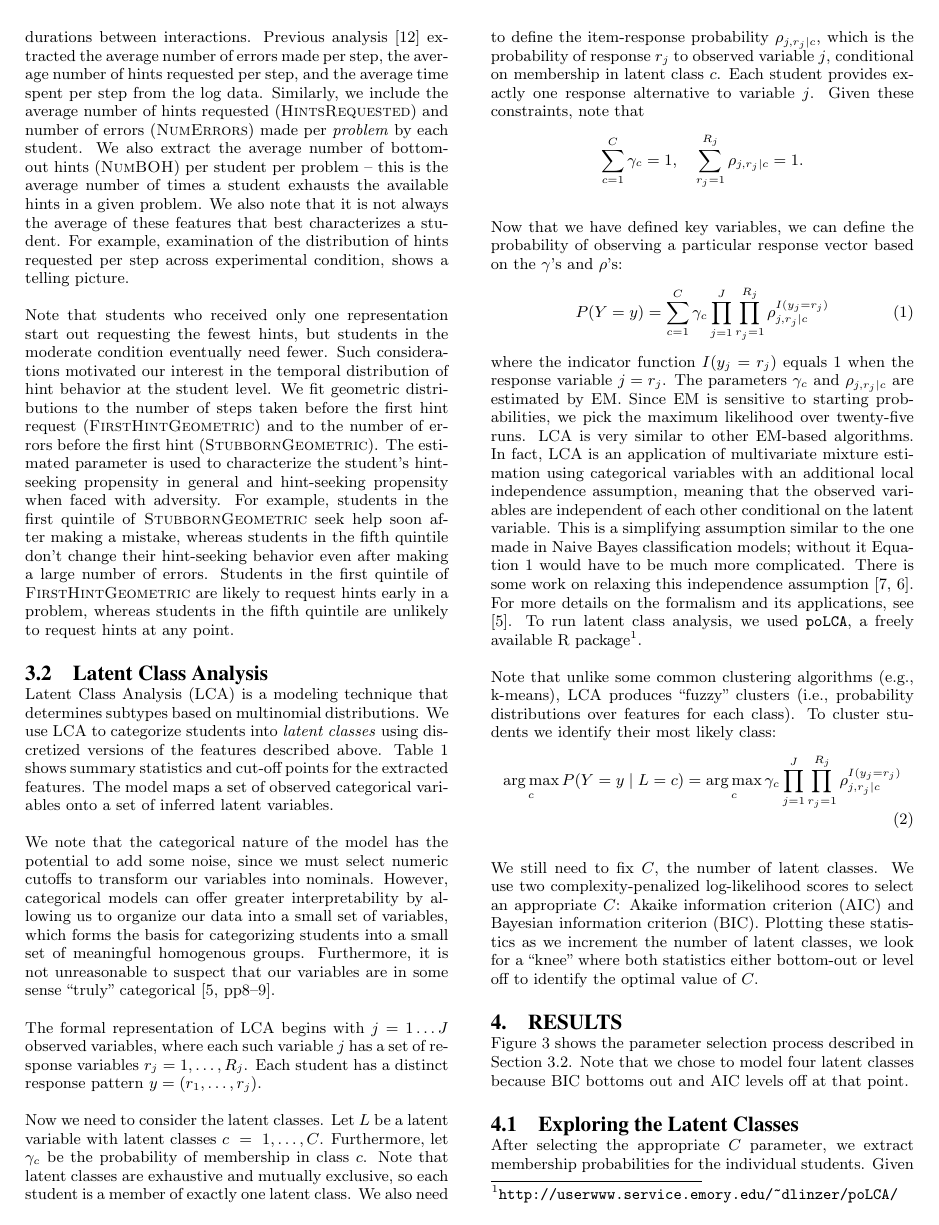
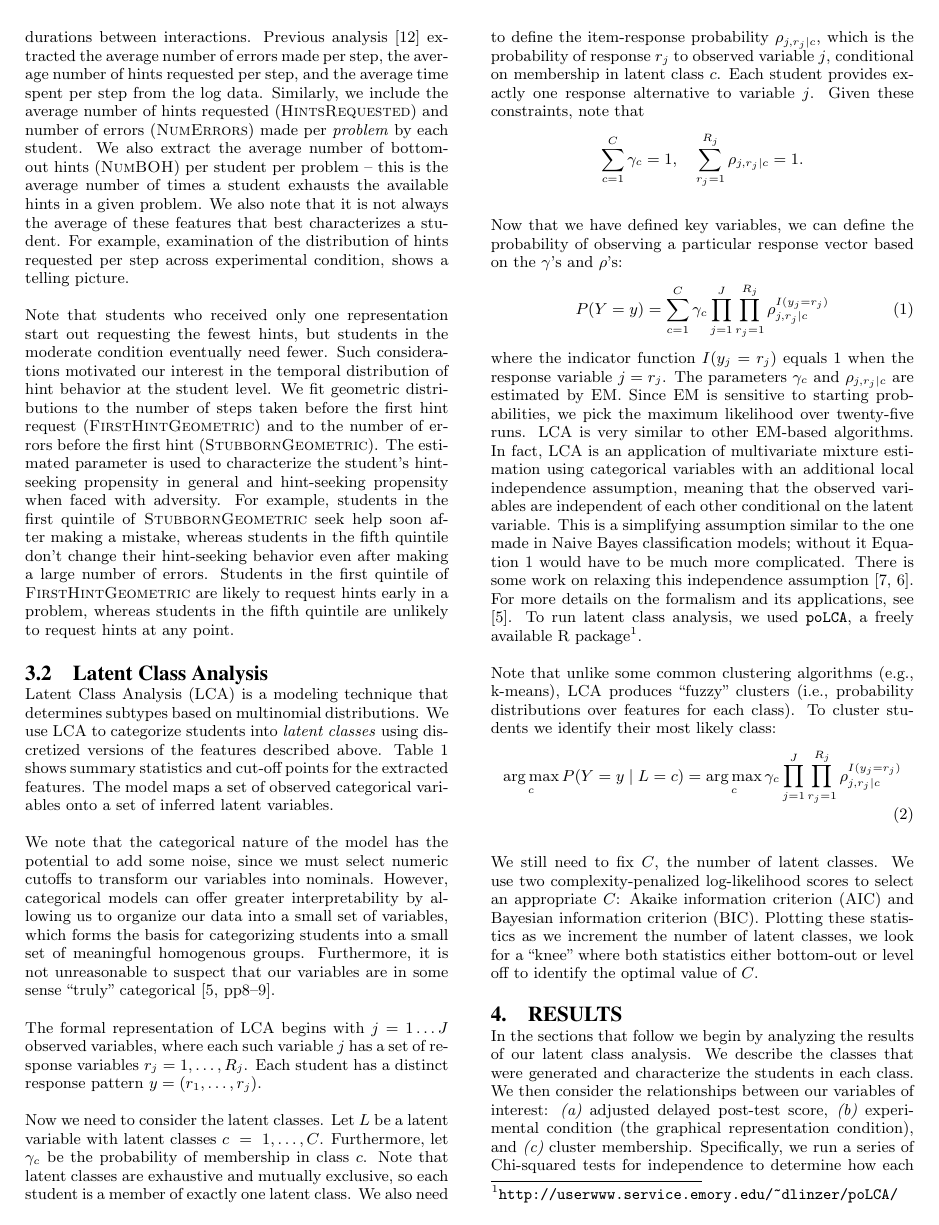
Before and after one commit to ryanaustincarlson/ML-FinalProject2012-EdModeling, a LaTeX document (edm_latex/edmVersion.tex): page 3 of 8 before the commit and page 3 of 9 after it. Compiled offline with pdfLaTeX.

Commit message:
more on the results section

```diff
--- a/edm_latex/edmVersion.tex
+++ b/edm_latex/edmVersion.tex
@@ -30,7 +30,7 @@
 
 %\usepackage{amsmath} % might need this later..
 %\usepackage{graphicx} % might need this later..
-\usepackage{url}
+\usepackage{url,paralist}
 
 \renewcommand{\arraystretch}{1.55}
 \DeclareMathOperator*{\argmax}{arg\,max}
@@ -256,6 +256,16 @@ We still need to fix $C$, the number of latent classes. We use two complexity-pe
 \section{Results}
 \label{sec:results}
 
+In the sections that follow we begin by analyzing the results of our latent class analysis. We describe the classes that were generated and characterize the students in each class. We then consider the relationships between our variables of interest:
+\begin{inparaenum}[\itshape (a)]
+\item adjusted delayed post-test score,
+\item experimental condition (the graphical representation condition), and
+\item cluster membership.
+\end{inparaenum}
+Specifically, we run a series of Chi-squared tests for independence to determine how each variable interacts with the others, commenting on the importance of each comparison. Finally, we explore the stability of these classes and how that can inform future systems.
+
+\subsection{Exploring the Latent Classes}
+
 Figure \ref{fig:lca-test-statistics} shows the parameter selection process described in Section \ref{sec:LCA}. Note that we chose to model four latent classes because BIC bottoms out and AIC levels off at that point.
 
 \begin{figure}[htbp]
@@ -264,7 +274,6 @@ Figure \ref{fig:lca-test-statistics} shows the parameter selection process descr
 \caption{AIC and BIC over increasing number of latent classes. BIC bottoms out and AIC levels off at four classes, so we conclude that four latent classes best fits the data.}
 \label{fig:lca-test-statistics}
 \end{figure}
-\subsection{Exploring the Latent Classes}
 
 After selecting the appropriate $C$ parameter, we extract membership probabilities for the individual students. Given a latent class, we know the probability distribution over each feature, and use Equation \ref{eqn:LCA-argmax} to identify the most likely class for each student.
 
```
Also changed, not shown: edm_latex/edmVersion.tex (15 more changed lines).
